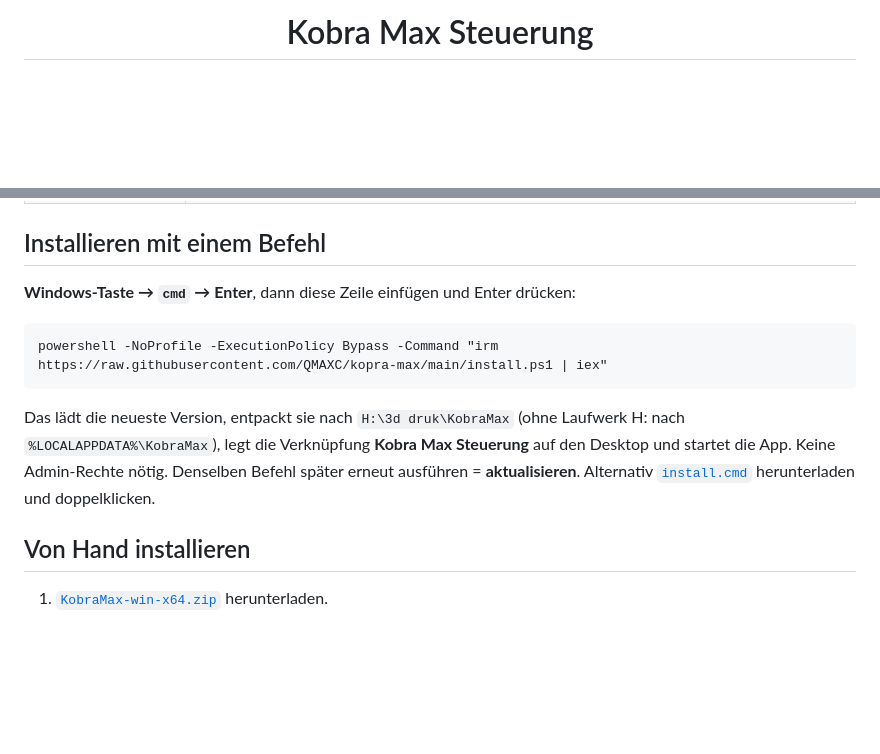
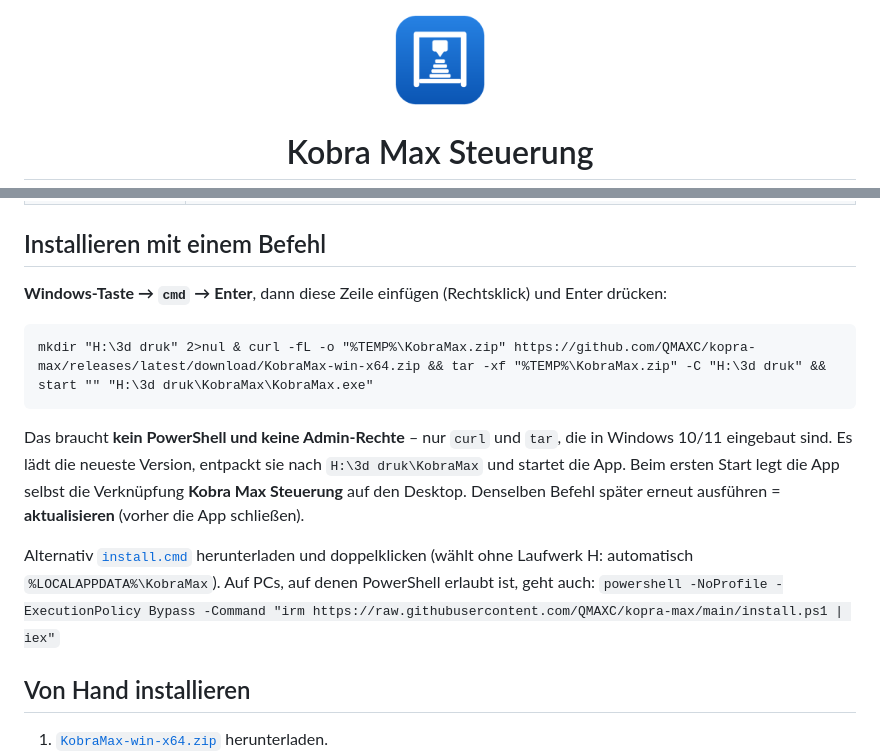
Before and after one commit to QMAXC/kopra-max, a Markdown page: README.md, 2 parts joined by grey strips. Drawn GitHub-style; pictures changed too: docs/icon.png (added); blank space fills up the shorter version.

````diff
--- a/README.md
+++ b/README.md
@@ -1,4 +1,6 @@
 <div align="center">
+
+<img src="docs/icon.png" width="96" alt="">
 
 # Kobra Max Steuerung
 
@@ -38,16 +40,20 @@ WinUI 3 · C# · .NET 10 · keine Installation, keine Admin-Rechte
 
 ## Installieren mit einem Befehl
 
-**Windows-Taste → `cmd` → Enter**, dann diese Zeile einfügen und Enter drücken:
+**Windows-Taste → `cmd` → Enter**, dann diese Zeile einfügen (Rechtsklick) und Enter drücken:
 
 ```bat
-powershell -NoProfile -ExecutionPolicy Bypass -Command "irm https://raw.githubusercontent.com/QMAXC/kopra-max/main/install.ps1 | iex"
+mkdir "H:\3d druk" 2>nul & curl -fL -o "%TEMP%\KobraMax.zip" https://github.com/QMAXC/kopra-max/releases/latest/download/KobraMax-win-x64.zip && tar -xf "%TEMP%\KobraMax.zip" -C "H:\3d druk" && start "" "H:\3d druk\KobraMax\KobraMax.exe"
 ```
 
-Das lädt die neueste Version, entpackt sie nach `H:\3d druk\KobraMax` (ohne Laufwerk H: nach
-`%LOCALAPPDATA%\KobraMax`), legt die Verknüpfung **Kobra Max Steuerung** auf den Desktop und startet die App.
-Keine Admin-Rechte nötig. Denselben Befehl später erneut ausführen = **aktualisieren**.
-Alternativ [`install.cmd`](install.cmd) herunterladen und doppelklicken.
+Das braucht **kein PowerShell und keine Admin-Rechte** – nur `curl` und `tar`, die in Windows 10/11 eingebaut sind.
+Es lädt die neueste Version, entpackt sie nach `H:\3d druk\KobraMax` und startet die App. Beim ersten Start legt
+die App selbst die Verknüpfung **Kobra Max Steuerung** auf den Desktop. Denselben Befehl später erneut
+ausführen = **aktualisieren** (vorher die App schließen).
+
+Alternativ [`install.cmd`](install.cmd) herunterladen und doppelklicken (wählt ohne Laufwerk H: automatisch
+`%LOCALAPPDATA%\KobraMax`). Auf PCs, auf denen PowerShell erlaubt ist, geht auch:
+`powershell -NoProfile -ExecutionPolicy Bypass -Command "irm https://raw.githubusercontent.com/QMAXC/kopra-max/main/install.ps1 | iex"`
 
 ## Von Hand installieren
 
````
Also changed, not shown: ANLEITUNG.md (+5 -2 lines), 6 other files.
